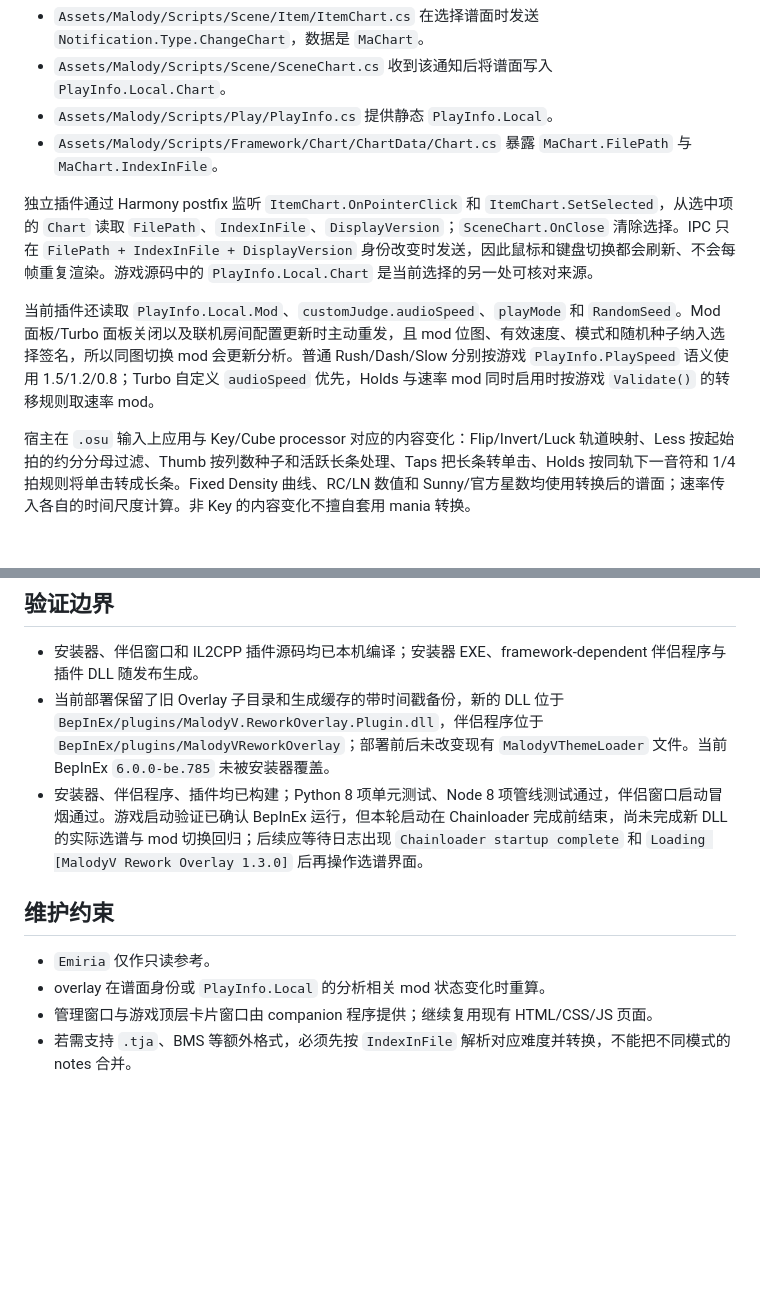
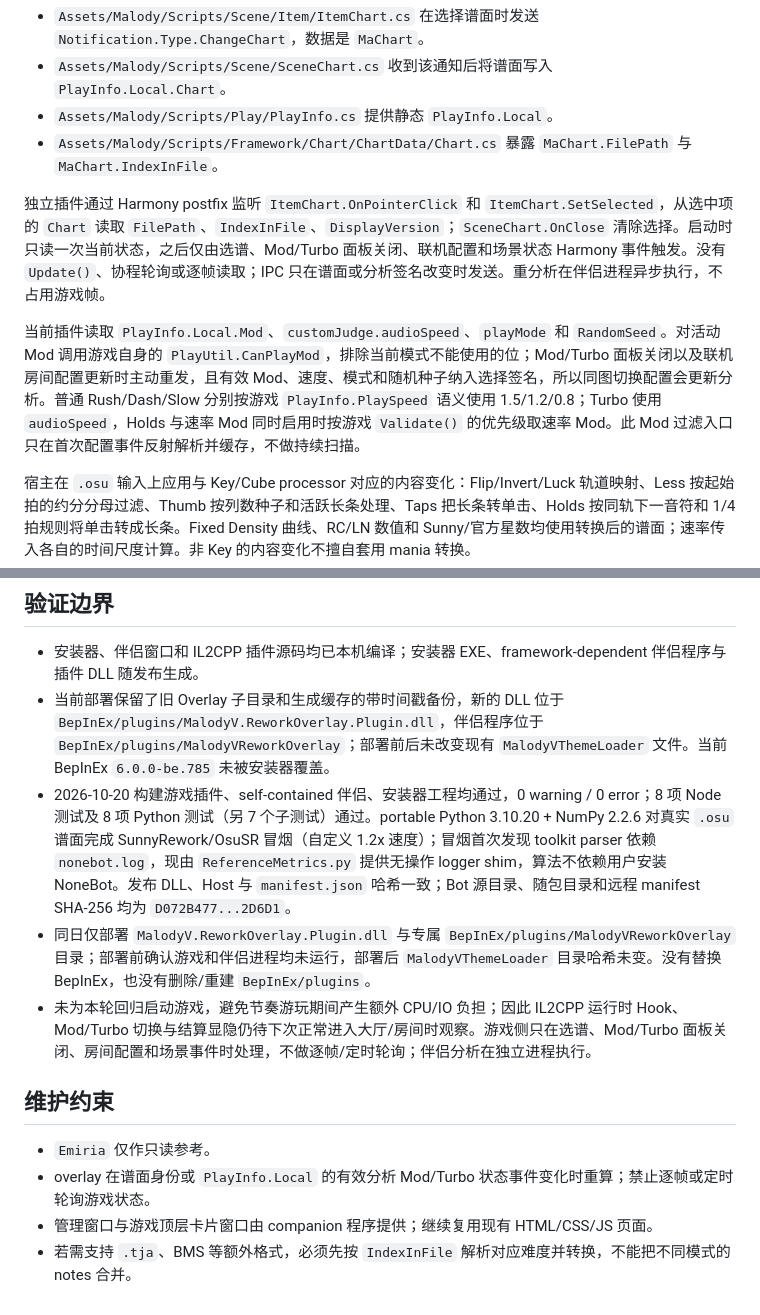
Before and after one commit to MCPsDE/nonebot-plugin-for-osumania4k, a Markdown page: MALODYV_OVERLAY_NOTES.md, 2 parts joined by grey strips. Drawn GitHub-style; blank space fills up the shorter version.

Commit message:
docs: record event-driven overlay packaging

```diff
--- a/MALODYV_OVERLAY_NOTES.md
+++ b/MALODYV_OVERLAY_NOTES.md
@@ -19,9 +19,9 @@
 - `Assets/Malody/Scripts/Play/PlayInfo.cs` 提供静态 `PlayInfo.Local`。
 - `Assets/Malody/Scripts/Framework/Chart/ChartData/Chart.cs` 暴露 `MaChart.FilePath` 与 `MaChart.IndexInFile`。
 
-独立插件通过 Harmony postfix 监听 `ItemChart.OnPointerClick` 和 `ItemChart.SetSelected`，从选中项的 `Chart` 读取 `FilePath`、`IndexInFile`、`DisplayVersion`；`SceneChart.OnClose` 清除选择。IPC 只在 `FilePath + IndexInFile + DisplayVersion` 身份改变时发送，因此鼠标和键盘切换都会刷新、不会每帧重复渲染。游戏源码中的 `PlayInfo.Local.Chart` 是当前选择的另一处可核对来源。
+独立插件通过 Harmony postfix 监听 `ItemChart.OnPointerClick` 和 `ItemChart.SetSelected`，从选中项的 `Chart` 读取 `FilePath`、`IndexInFile`、`DisplayVersion`；`SceneChart.OnClose` 清除选择。启动时只读一次当前状态，之后仅由选谱、Mod/Turbo 面板关闭、联机配置和场景状态 Harmony 事件触发。没有 `Update()`、协程轮询或逐帧读取；IPC 只在谱面或分析签名改变时发送。重分析在伴侣进程异步执行，不占用游戏帧。
 
-当前插件还读取 `PlayInfo.Local.Mod`、`customJudge.audioSpeed`、`playMode` 和 `RandomSeed`。Mod 面板/Turbo 面板关闭以及联机房间配置更新时主动重发，且 mod 位图、有效速度、模式和随机种子纳入选择签名，所以同图切换 mod 会更新分析。普通 Rush/Dash/Slow 分别按游戏 `PlayInfo.PlaySpeed` 语义使用 1.5/1.2/0.8；Turbo 自定义 `audioSpeed` 优先，Holds 与速率 mod 同时启用时按游戏 `Validate()` 的转移规则取速率 mod。
+当前插件读取 `PlayInfo.Local.Mod`、`customJudge.audioSpeed`、`playMode` 和 `RandomSeed`。对活动 Mod 调用游戏自身的 `PlayUtil.CanPlayMod`，排除当前模式不能使用的位；Mod/Turbo 面板关闭以及联机房间配置更新时主动重发，且有效 Mod、速度、模式和随机种子纳入选择签名，所以同图切换配置会更新分析。普通 Rush/Dash/Slow 分别按游戏 `PlayInfo.PlaySpeed` 语义使用 1.5/1.2/0.8；Turbo 使用 `audioSpeed`，Holds 与速率 Mod 同时启用时按游戏 `Validate()` 的优先级取速率 Mod。此 Mod 过滤入口只在首次配置事件反射解析并缓存，不做持续扫描。
 
 宿主在 `.osu` 输入上应用与 Key/Cube processor 对应的内容变化：Flip/Invert/Luck 轨道映射、Less 按起始拍的约分分母过滤、Thumb 按列数种子和活跃长条处理、Taps 把长条转单击、Holds 按同轨下一音符和 1/4 拍规则将单击转成长条。Fixed Density 曲线、RC/LN 数值和 Sunny/官方星数均使用转换后的谱面；速率传入各自的时间尺度计算。非 Key 的内容变化不擅自套用 mania 转换。
 
@@ -69,11 +69,13 @@
 
 - 安装器、伴侣窗口和 IL2CPP 插件源码均已本机编译；安装器 EXE、framework-dependent 伴侣程序与插件 DLL 随发布生成。
 - 当前部署保留了旧 Overlay 子目录和生成缓存的带时间戳备份，新的 DLL 位于 `BepInEx/plugins/MalodyV.ReworkOverlay.Plugin.dll`，伴侣程序位于 `BepInEx/plugins/MalodyVReworkOverlay`；部署前后未改变现有 `MalodyVThemeLoader` 文件。当前 BepInEx `6.0.0-be.785` 未被安装器覆盖。
-- 安装器、伴侣程序、插件均已构建；Python 8 项单元测试、Node 8 项管线测试通过，伴侣窗口启动冒烟通过。游戏启动验证已确认 BepInEx 运行，但本轮启动在 Chainloader 完成前结束，尚未完成新 DLL 的实际选谱与 mod 切换回归；后续应等待日志出现 `Chainloader startup complete` 和 `Loading [MalodyV Rework Overlay 1.3.0]` 后再操作选谱界面。
+- 2026-10-20 构建游戏插件、self-contained 伴侣、安装器工程均通过，0 warning / 0 error；8 项 Node 测试及 8 项 Python 测试（另 7 个子测试）通过。portable Python 3.10.20 + NumPy 2.2.6 对真实 `.osu` 谱面完成 SunnyRework/OsuSR 冒烟（自定义 1.2x 速度）；冒烟首次发现 toolkit parser 依赖 `nonebot.log`，现由 `ReferenceMetrics.py` 提供无操作 logger shim，算法不依赖用户安装 NoneBot。发布 DLL、Host 与 `manifest.json` 哈希一致；Bot 源目录、随包目录和远程 manifest SHA-256 均为 `D072B477...2D6D1`。
+- 同日仅部署 `MalodyV.ReworkOverlay.Plugin.dll` 与专属 `BepInEx/plugins/MalodyVReworkOverlay` 目录；部署前确认游戏和伴侣进程均未运行，部署后 `MalodyVThemeLoader` 目录哈希未变。没有替换 BepInEx，也没有删除/重建 `BepInEx/plugins`。
+- 未为本轮回归启动游戏，避免节奏游玩期间产生额外 CPU/IO 负担；因此 IL2CPP 运行时 Hook、Mod/Turbo 切换与结算显隐仍待下次正常进入大厅/房间时观察。游戏侧只在选谱、Mod/Turbo 面板关闭、房间配置和场景事件时处理，不做逐帧/定时轮询；伴侣分析在独立进程执行。
 
 ## 维护约束
 
 - `Emiria` 仅作只读参考。
-- overlay 在谱面身份或 `PlayInfo.Local` 的分析相关 mod 状态变化时重算。
+- overlay 在谱面身份或 `PlayInfo.Local` 的有效分析 Mod/Turbo 状态事件变化时重算；禁止逐帧或定时轮询游戏状态。
 - 管理窗口与游戏顶层卡片窗口由 companion 程序提供；继续复用现有 HTML/CSS/JS 页面。
 - 若需支持 `.tja`、BMS 等额外格式，必须先按 `IndexInFile` 解析对应难度并转换，不能把不同模式的 notes 合并。
```
Also changed, not shown: other parts of MALODYV_OVERLAY_NOTES.md (+2 -2 lines).
